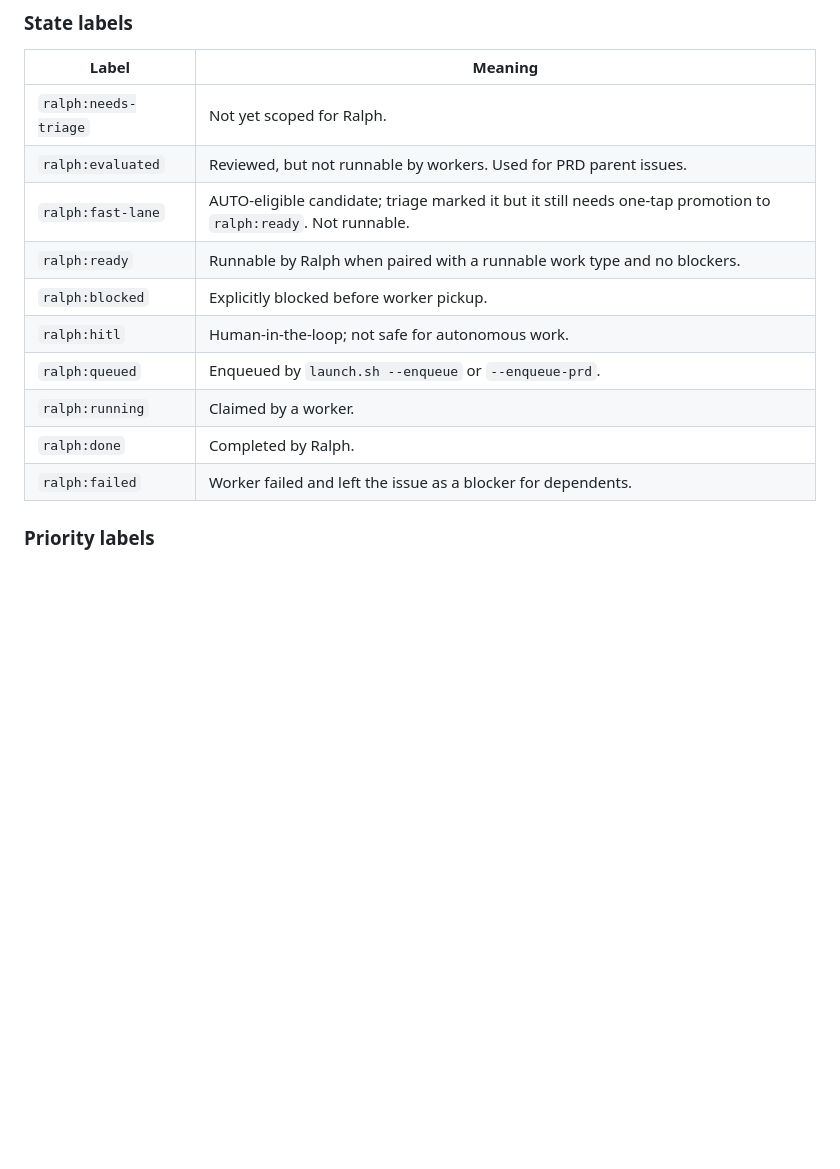
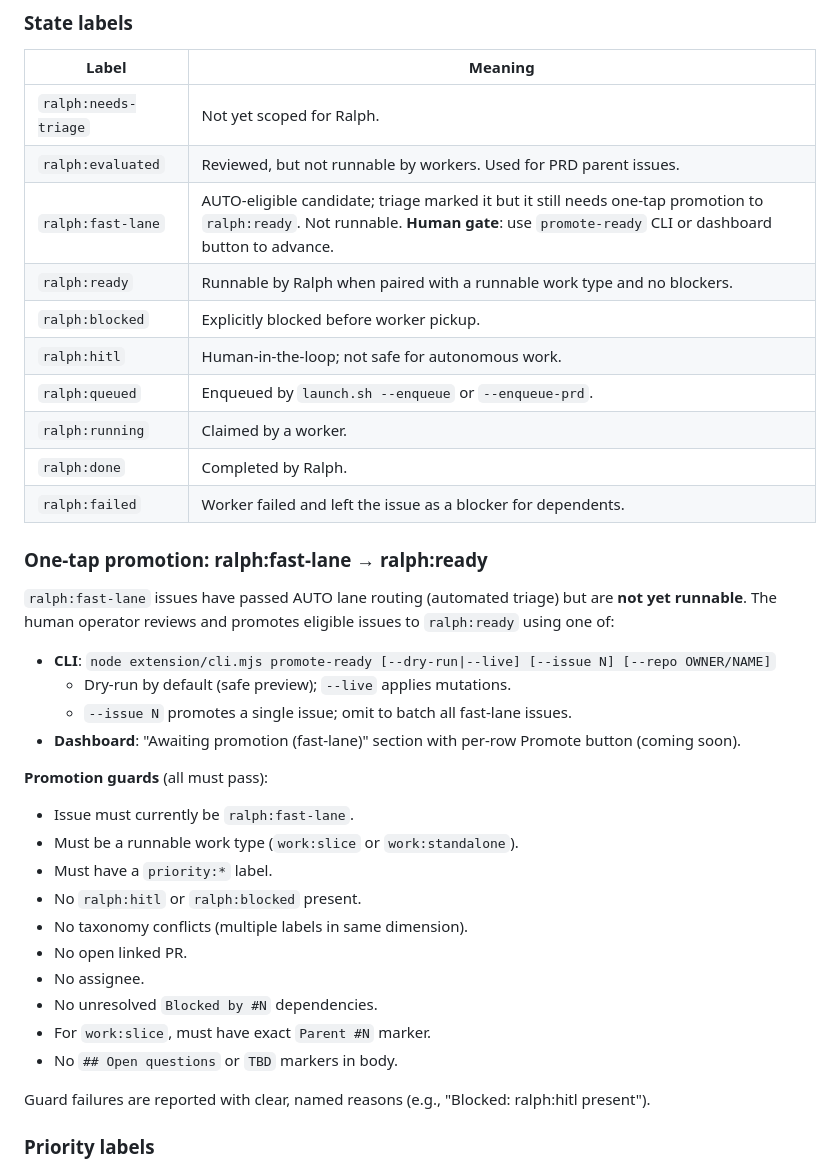
Before and after one commit to tjegbejimba/ralph-loop-dashboard, a Markdown page: docs/labels.md, the part around the change. Drawn GitHub-style; blank space fills up the shorter version.

Commit message:
docs: document ralph:fast-lane → ralph:ready promotion workflow
- Add one-tap promotion section to docs/labels.md
- Document promote-ready CLI verb usage and guards
- Explain the human gate between AUTO routing and runnable work

Part of #145 (Slice 4 complete).

Co-authored-by: Copilot <223556219+Copilot@users.noreply.github.com>

```diff
--- a/docs/labels.md
+++ b/docs/labels.md
@@ -16,7 +16,7 @@ conflict and fail closed until repaired.
 | --- | --- |
 | `ralph:needs-triage` | Not yet scoped for Ralph. |
 | `ralph:evaluated` | Reviewed, but not runnable by workers. Used for PRD parent issues. |
-| `ralph:fast-lane` | AUTO-eligible candidate; triage marked it but it still needs one-tap promotion to `ralph:ready`. Not runnable. |
+| `ralph:fast-lane` | AUTO-eligible candidate; triage marked it but it still needs one-tap promotion to `ralph:ready`. Not runnable. **Human gate**: use `promote-ready` CLI or dashboard button to advance. |
 | `ralph:ready` | Runnable by Ralph when paired with a runnable work type and no blockers. |
 | `ralph:blocked` | Explicitly blocked before worker pickup. |
 | `ralph:hitl` | Human-in-the-loop; not safe for autonomous work. |
@@ -24,6 +24,29 @@ conflict and fail closed until repaired.
 | `ralph:running` | Claimed by a worker. |
 | `ralph:done` | Completed by Ralph. |
 | `ralph:failed` | Worker failed and left the issue as a blocker for dependents. |
+
+### One-tap promotion: ralph:fast-lane → ralph:ready
+
+`ralph:fast-lane` issues have passed AUTO lane routing (automated triage) but are **not yet runnable**. The human operator reviews and promotes eligible issues to `ralph:ready` using one of:
+
+- **CLI**: `node extension/cli.mjs promote-ready [--dry-run|--live] [--issue N] [--repo OWNER/NAME]`
+  - Dry-run by default (safe preview); `--live` applies mutations.
+  - `--issue N` promotes a single issue; omit to batch all fast-lane issues.
+- **Dashboard**: "Awaiting promotion (fast-lane)" section with per-row Promote button (coming soon).
+
+**Promotion guards** (all must pass):
+- Issue must currently be `ralph:fast-lane`.
+- Must be a runnable work type (`work:slice` or `work:standalone`).
+- Must have a `priority:*` label.
+- No `ralph:hitl` or `ralph:blocked` present.
+- No taxonomy conflicts (multiple labels in same dimension).
+- No open linked PR.
+- No assignee.
+- No unresolved `Blocked by #N` dependencies.
+- For `work:slice`, must have exact `Parent #N` marker.
+- No `## Open questions` or `TBD` markers in body.
+
+Guard failures are reported with clear, named reasons (e.g., "Blocked: ralph:hitl present").
 
 ### Priority labels
 
```
